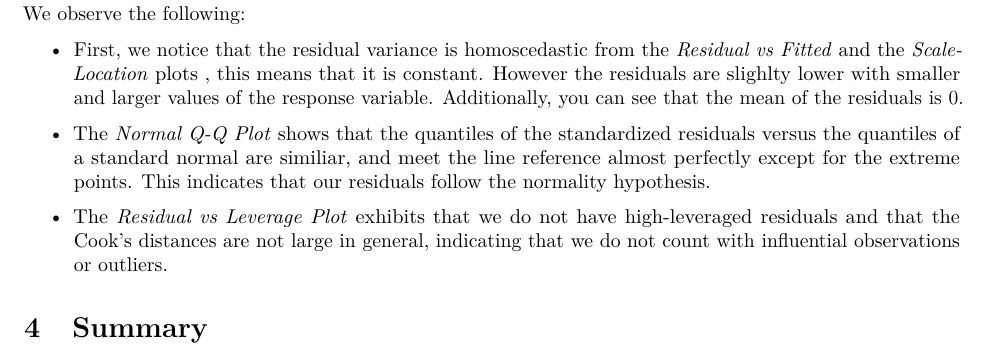
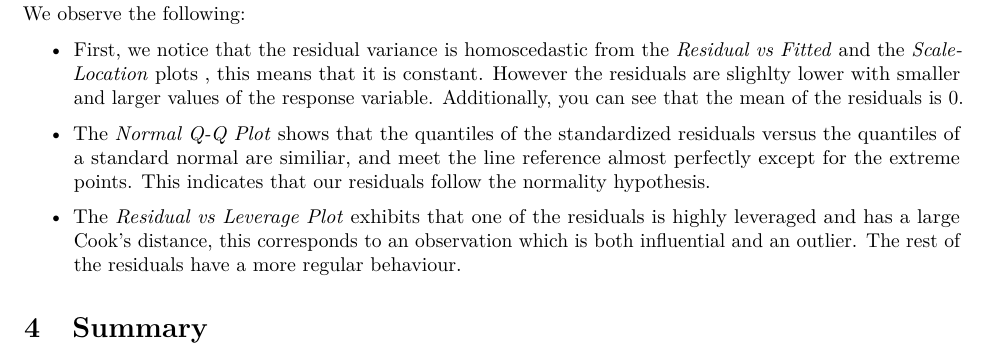
Before and after one commit to carlosespino11/stats_project, an R Markdown document (report.Rmd): part of page 16 of 16, cut so that both start at the same text. Rendered offline with R 4.5, knitr and Pandoc, then LaTeX, with nearby package versions; code that draws random numbers runs with fixed seeds of ours; some code elsewhere in the file could not run offline.

Commit message:
Added some comments on residuals analysis

```diff
--- a/report.Rmd
+++ b/report.Rmd
@@ -720,6 +720,6 @@ We observe the following:
 
 * The _Normal Q-Q Plot_ shows that the quantiles of the standardized residuals versus the quantiles of a standard normal are similiar, and meet the line reference almost perfectly except for the extreme points. This indicates that our residuals follow the normality hypothesis.
 
-* The _Residual vs Leverage Plot_ exhibits that we do not have high-leveraged residuals and that the Cook's distances are not large in general, indicating that we do not count with influential observations or outliers.
+* The _Residual vs Leverage Plot_ exhibits that one of the residuals is highly leveraged and has a large Cook's distance, this corresponds to an observation which is both influential and an outlier. The rest of the residuals have a more regular behaviour.
 
 # Summary
```
